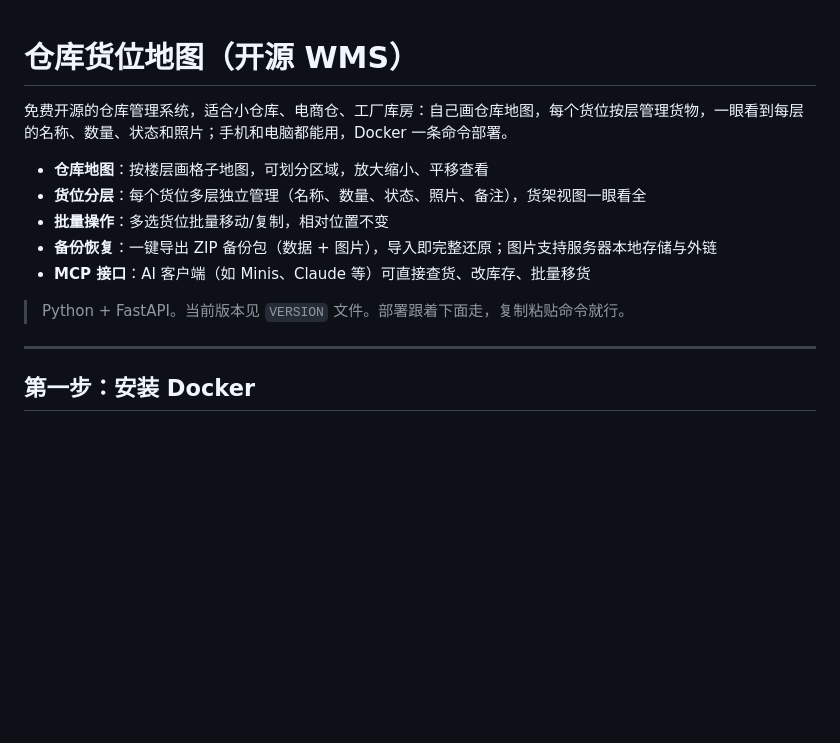
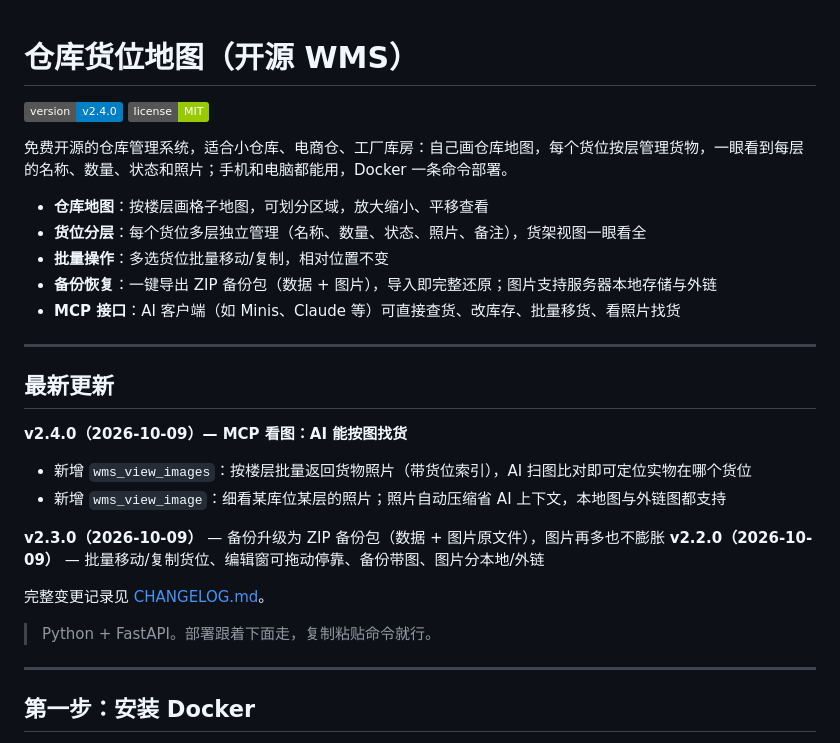
Before and after one commit to hongruilin/cangku-huowei-ditu, a Markdown page: README.md, the part around the change. Drawn GitHub-style; badges without logos; blank space fills up the shorter version.

Commit message:
主页同步 v2.4.0 更新内容（最新更新区+版本徽章）

```diff
--- a/README.md
+++ b/README.md
@@ -1,4 +1,6 @@
 # 仓库货位地图（开源 WMS）
+
+![version](https://img.shields.io/badge/version-v2.4.0-blue) ![license](https://img.shields.io/badge/license-MIT-green)
 
 免费开源的仓库管理系统，适合小仓库、电商仓、工厂库房：自己画仓库地图，每个货位按层管理货物，一眼看到每层的名称、数量、状态和照片；手机和电脑都能用，Docker 一条命令部署。
 
@@ -6,9 +8,22 @@
 - **货位分层**：每个货位多层独立管理（名称、数量、状态、照片、备注），货架视图一眼看全
 - **批量操作**：多选货位批量移动/复制，相对位置不变
 - **备份恢复**：一键导出 ZIP 备份包（数据 + 图片），导入即完整还原；图片支持服务器本地存储与外链
-- **MCP 接口**：AI 客户端（如 Minis、Claude 等）可直接查货、改库存、批量移货
+- **MCP 接口**：AI 客户端（如 Minis、Claude 等）可直接查货、改库存、批量移货、看照片找货
 
-> Python + FastAPI。当前版本见 `VERSION` 文件。部署跟着下面走，复制粘贴命令就行。
+---
+
+## 最新更新
+
+**v2.4.0（2026-10-09）— MCP 看图：AI 能按图找货**
+- 新增 `wms_view_images`：按楼层批量返回货物照片（带货位索引），AI 扫图比对即可定位实物在哪个货位
+- 新增 `wms_view_image`：细看某库位某层的照片；照片自动压缩省 AI 上下文，本地图与外链图都支持
+
+**v2.3.0（2026-10-09）** — 备份升级为 ZIP 备份包（数据 + 图片原文件），图片再多也不膨胀
+**v2.2.0（2026-10-09）** — 批量移动/复制货位、编辑窗可拖动停靠、备份带图、图片分本地/外链
+
+完整变更记录见 [CHANGELOG.md](CHANGELOG.md)。
+
+> Python + FastAPI。部署跟着下面走，复制粘贴命令就行。
 
 ---
 
```
